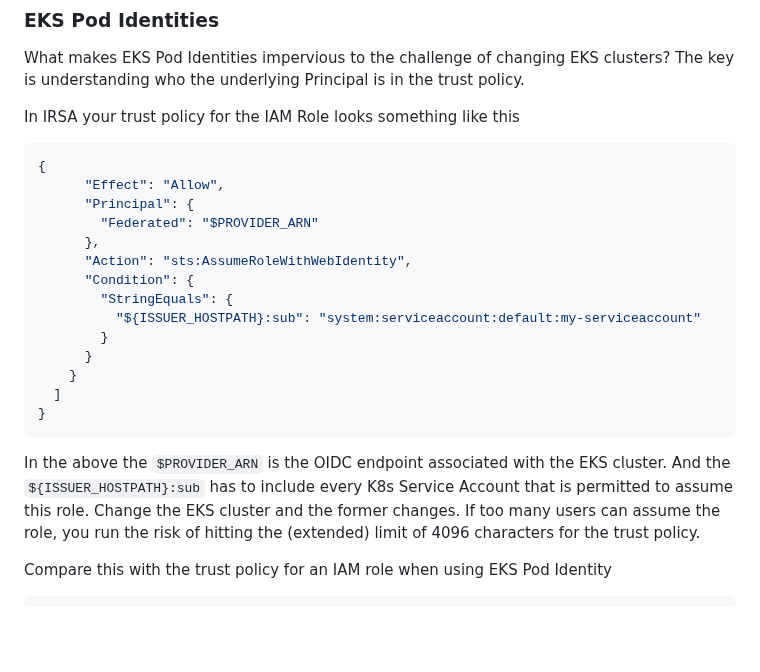
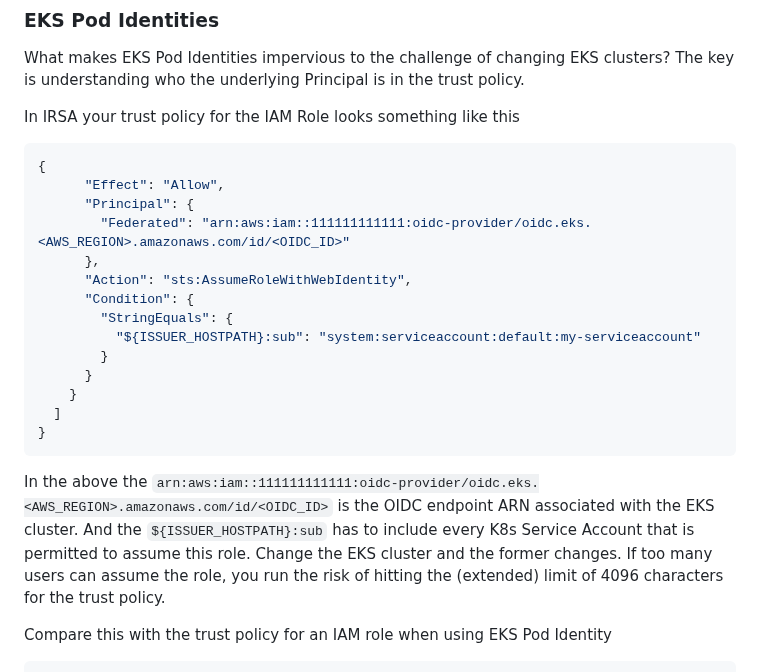
Before and after one commit to dominodatalab/domino-blueprints, a Markdown page: EKS-POD-IDENTITY-README.md, the part around one of its changes. Rendered like a GitHub page; blank space fills up the shorter version.

````diff
--- a/EKS-POD-IDENTITY-README.md
+++ b/EKS-POD-IDENTITY-README.md
@@ -65,7 +69,7 @@ In IRSA your trust policy for the IAM Role looks something like this
 {
       "Effect": "Allow",
       "Principal": {
-        "Federated": "$PROVIDER_ARN"
+        "Federated": "arn:aws:iam::111111111111:oidc-provider/oidc.eks.<AWS_REGION>.amazonaws.com/id/<OIDC_ID>"
       },
       "Action": "sts:AssumeRoleWithWebIdentity",
       "Condition": {
@@ -77,10 +81,10 @@ In IRSA your trust policy for the IAM Role looks something like this
   ]
 }
 ```
-In the above the `$PROVIDER_ARN` is the OIDC endpoint associated with the EKS cluster. And the `${ISSUER_HOSTPATH}:sub`
-has to include every K8s Service Account that is permitted to assume this role. Change the EKS cluster and the former
-changes. If too many users can assume the role, you run the risk of hitting the (extended) limit of 4096 characters
-for the trust policy.
+In the above the `arn:aws:iam::111111111111:oidc-provider/oidc.eks.<AWS_REGION>.amazonaws.com/id/<OIDC_ID>` is the
+OIDC endpoint ARN associated with the EKS cluster. And the `${ISSUER_HOSTPATH}:sub` has to include every K8s Service
+Account that is permitted to assume this role. Change the EKS cluster and the former changes. If too many users can
+assume the role, you run the risk of hitting the (extended) limit of 4096 characters for the trust policy.
 
 Compare this with the trust policy for an IAM role when using EKS Pod Identity
 
````
Also changed, not shown: other parts of EKS-POD-IDENTITY-README.md (+22 -29 lines).
